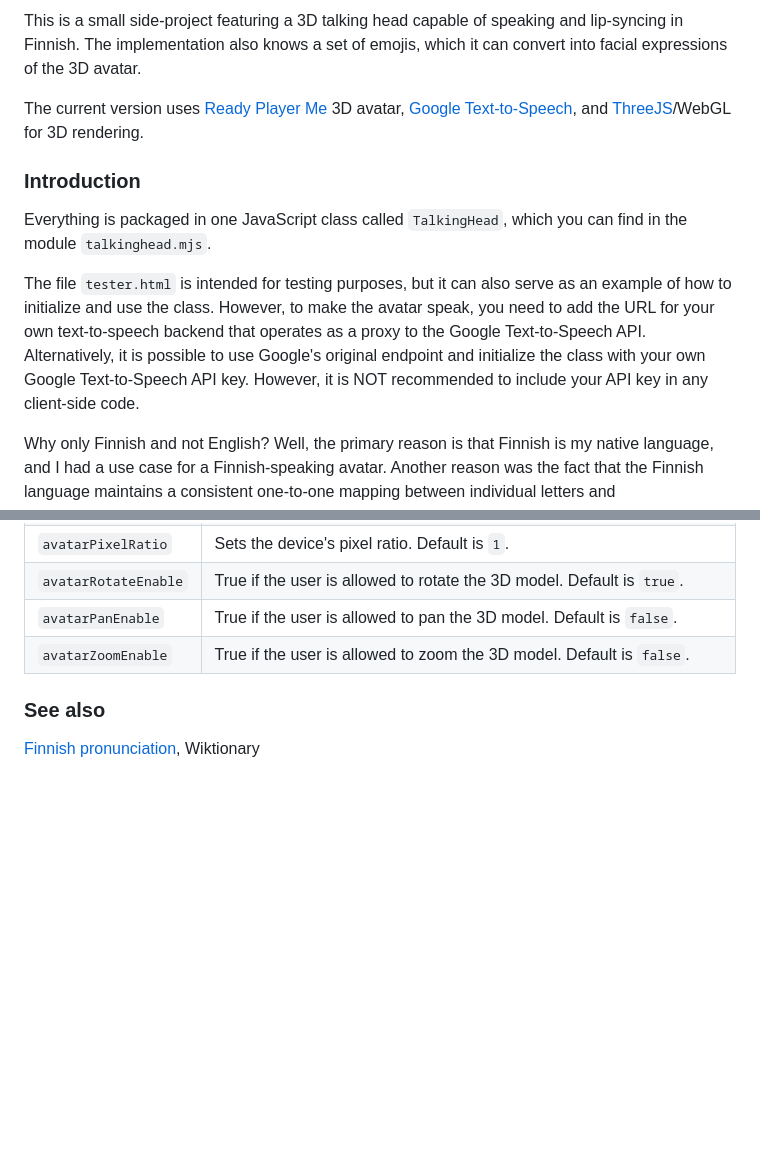
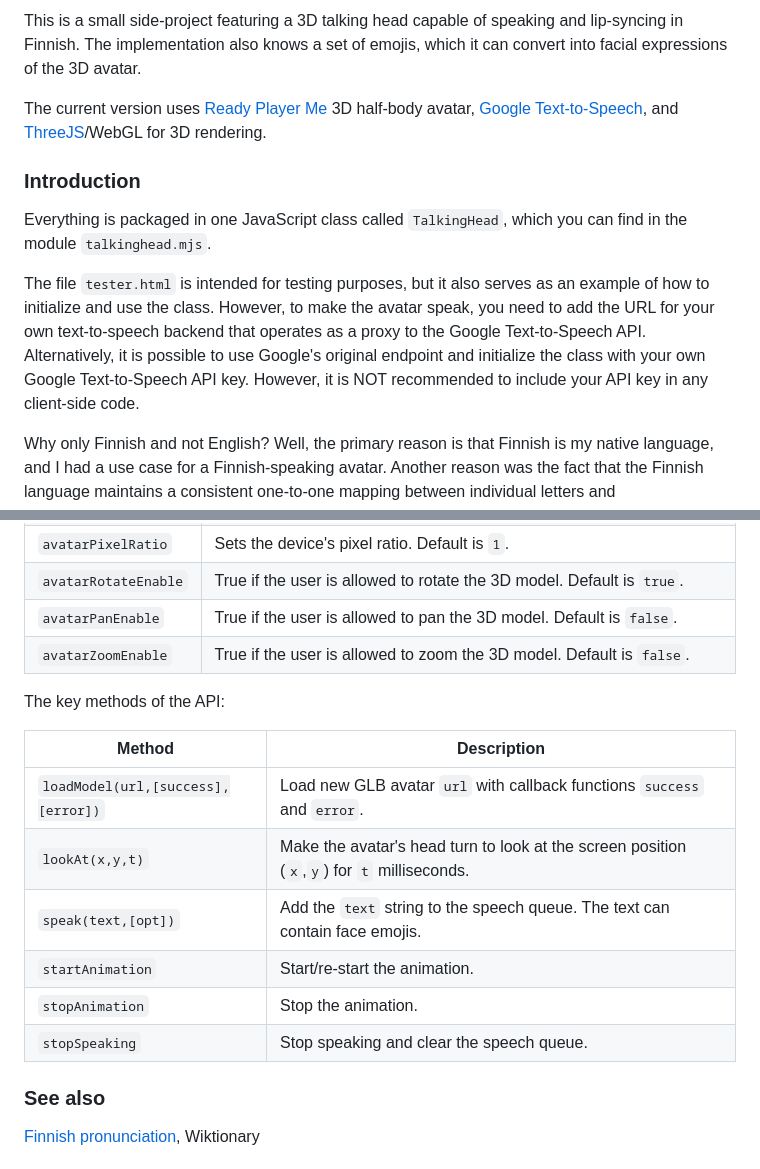
Before and after one commit to met4citizen/TalkingHead, a Markdown page: README.md, 2 parts joined by grey strips. Drawn GitHub-style; blank space fills up the shorter version.

Commit message:
Added short descriptions of the key user methods

```diff
--- a/README.md
+++ b/README.md
@@ -6,13 +6,13 @@
 
 This is a small side-project featuring a 3D talking head capable of speaking and lip-syncing in Finnish. The implementation also knows a set of emojis, which it can convert into facial expressions of the 3D avatar.
 
-The current version uses [Ready Player Me](https://readyplayer.me/) 3D avatar, [Google Text-to-Speech](https://cloud.google.com/text-to-speech), and [ThreeJS](https://github.com/mrdoob/three.js/)/WebGL for 3D rendering.
+The current version uses [Ready Player Me](https://vr.readyplayer.me/) 3D half-body avatar, [Google Text-to-Speech](https://cloud.google.com/text-to-speech), and [ThreeJS](https://github.com/mrdoob/three.js/)/WebGL for 3D rendering.
 
 ### Introduction
 
 Everything is packaged in one JavaScript class called `TalkingHead`, which you can find in the module `talkinghead.mjs`.
 
-The file `tester.html` is intended for testing purposes, but it can also serve as an example of how to initialize and use the class. However, to make the avatar speak, you need to add the URL for your own text-to-speech backend that operates as a proxy to the Google Text-to-Speech API. Alternatively, it is possible to use Google's original endpoint and initialize the class with your own Google Text-to-Speech API key. However, it is NOT recommended to include your API key in any client-side code.
+The file `tester.html` is intended for testing purposes, but it also serves as an example of how to initialize and use the class. However, to make the avatar speak, you need to add the URL for your own text-to-speech backend that operates as a proxy to the Google Text-to-Speech API. Alternatively, it is possible to use Google's original endpoint and initialize the class with your own Google Text-to-Speech API key. However, it is NOT recommended to include your API key in any client-side code.
 
 Why only Finnish and not English? Well, the primary reason is that Finnish is my native language, and I had a use case for a Finnish-speaking avatar. Another reason was the fact that the Finnish language maintains a consistent one-to-one mapping between individual letters and phonemes/visemes. Achieving a similar level of lip-sync accuracy in English would likely demand an extensive English word database/vocabulary.
 
@@ -52,6 +52,17 @@ Option | Description
 `avatarPanEnable` | True if the user is allowed to pan the 3D model. Default is `false`.
 `avatarZoomEnable` | True if the user is allowed to zoom the 3D model. Default is `false`.
 
+The key methods of the API:
+
+Method | Description
+--- | ---
+`loadModel(url,[success],[error])` | Load new GLB avatar `url` with callback functions `success` and `error`.
+`lookAt(x,y,t)` | Make the avatar's head turn to look at the screen position (`x`,`y`) for `t` milliseconds.
+`speak(text,[opt])` | Add the `text` string to the speech queue. The text can contain face emojis.
+`startAnimation` | Start/re-start the animation.
+`stopAnimation` | Stop the animation.
+`stopSpeaking` | Stop speaking and clear the speech queue.
+
 ### See also
 
 [Finnish pronunciation](https://en.wiktionary.org/wiki/Appendix:Finnish_pronunciation), Wiktionary
```
